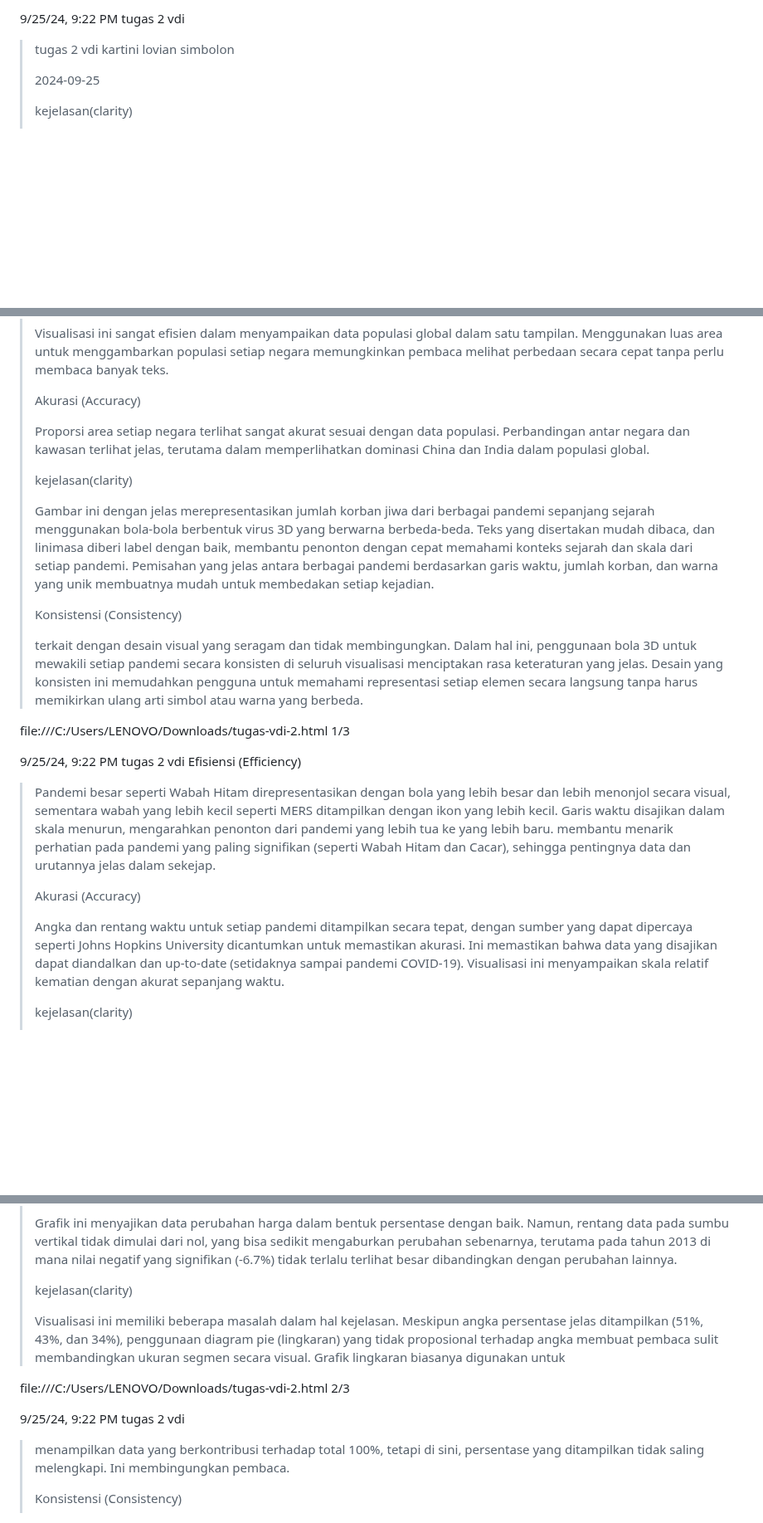
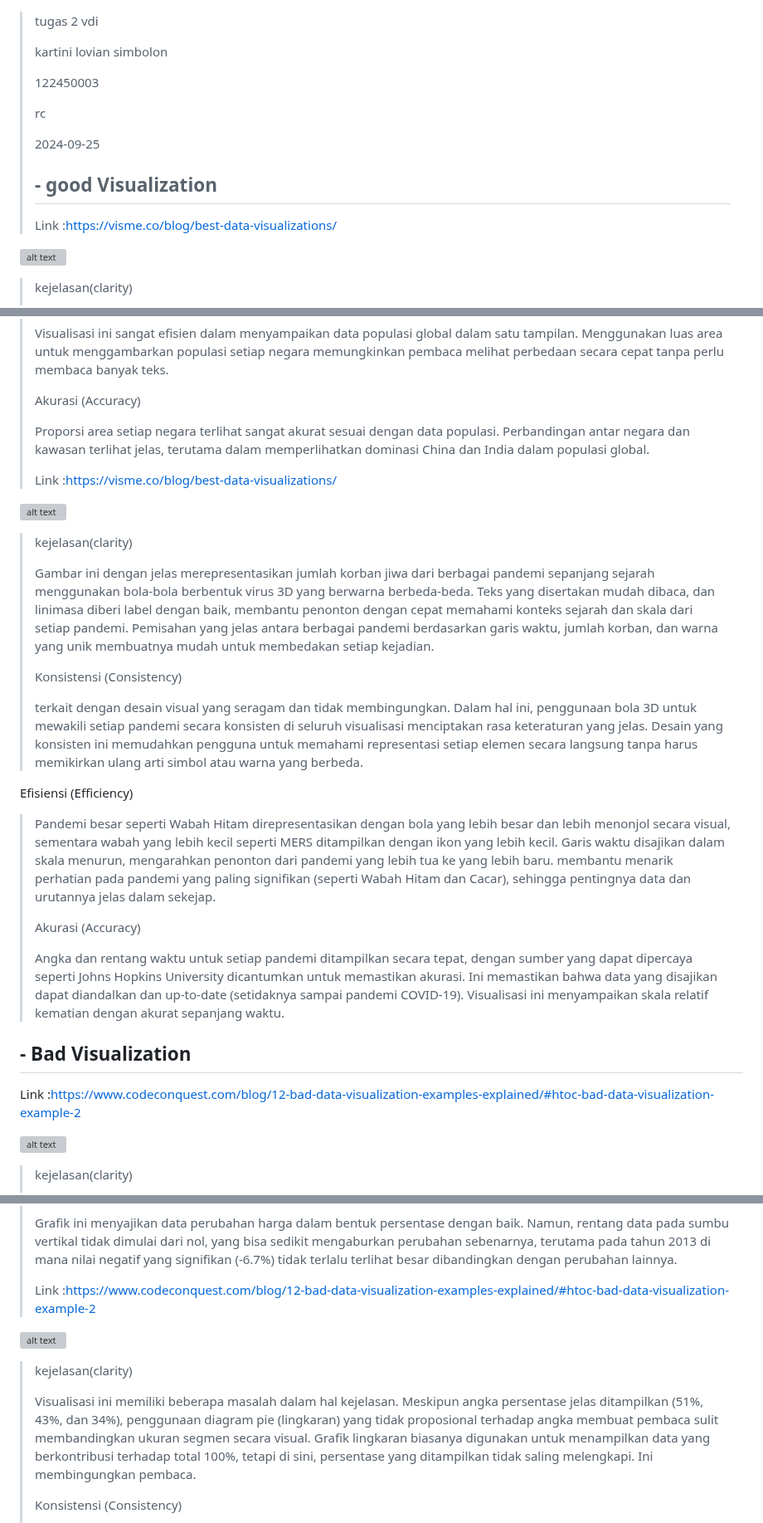
Before and after one commit to kartinils/22450003_kartini-lovian-simbolon_tugasVdi1, a Markdown page: tugas 2 vdi.md, 3 parts joined by grey strips. Shown at 83% size. GitHub-like rendering; blank space fills up the shorter version; grey boxes are pictures that could not be loaded.

Commit message:
122450003_tugas 2 vdi.md

```diff
--- a/tugas 2 vdi.md
+++ b/tugas 2 vdi.md
@@ -1,8 +1,20 @@
-9/25/24, 9:22 PM tugas 2 vdi
 
-> tugas 2 vdi kartini lovian simbolon
+
+> tugas 2 vdi
+>
+> kartini lovian simbolon
+>
+> 122450003
+>
+> rc
 >
 > 2024-09-25
+>
+> ## **- good Visualization**
+>
+>  Link :[https://visme.co/blog/best-data-visualizations/](https://visme.co/blog/best-data-visualizations/)
+
+![alt text](https://visme.co/blog/wp-content/uploads/2023/01/4-3-768x1189.png?raw=true)
 >
 > kejelasan(clarity)
 >
@@ -32,6 +44,11 @@
 > terutama dalam memperlihatkan dominasi China dan India dalam populasi
 > global.
 >
+> Link :[https://visme.co/blog/best-data-visualizations/](https://visme.co/blog/best-data-visualizations/)
+
+![alt text](https://visme.co/blog/wp-content/uploads/2021/08/Visualizing-the-History-of-Pandemics-768x1808.jpg?raw=true)
+>
+>
 > kejelasan(clarity)
 >
 > Gambar ini dengan jelas merepresentasikan jumlah korban jiwa dari
@@ -52,9 +69,8 @@
 > representasi setiap elemen secara langsung tanpa harus memikirkan
 > ulang arti simbol atau warna yang berbeda.
 
-file:///C:/Users/LENOVO/Downloads/tugas-vdi-2.html 1/3
 
-9/25/24, 9:22 PM tugas 2 vdi Efisiensi (Efficiency)
+Efisiensi (Efficiency)
 
 > Pandemi besar seperti Wabah Hitam direpresentasikan dengan bola yang
 > lebih besar dan lebih menonjol secara visual, sementara wabah yang
@@ -72,7 +88,13 @@ file:///C:/Users/LENOVO/Downloads/tugas-vdi-2.html 1/3
 > disajikan dapat diandalkan dan up-to-date (setidaknya sampai pandemi
 > COVID-19). Visualisasi ini menyampaikan skala relatif kematian dengan
 > akurat sepanjang waktu.
->
+
+## **- Bad Visualization**
+
+Link :[https://www.codeconquest.com/blog/12-bad-data-visualization-examples-explained/#htoc-bad-data-visualization-example-2](https://www.codeconquest.com/blog/12-bad-data-visualization-examples-explained/#htoc-bad-data-visualization-example-2)
+
+![alt text](https://i0.wp.com/www.codeconquest.com/wp-content/uploads/image-7.png?w=935&ssl=1?raw=true)
+
 > kejelasan(clarity)
 >
 > Visualisasi ini cukup jelas dalam menyajikan data perubahan harga
@@ -106,6 +128,13 @@ file:///C:/Users/LENOVO/Downloads/tugas-vdi-2.html 1/3
 > pada tahun 2013 di mana nilai negatif yang signifikan (-6.7%) tidak
 > terlalu terlihat besar dibandingkan dengan perubahan lainnya.
 >
+>
+>
+> Link :[https://www.codeconquest.com/blog/12-bad-data-visualization-examples-explained/#htoc-bad-data-visualization-example-2](https://www.codeconquest.com/blog/12-bad-data-visualization-examples-explained/#htoc-bad-data-visualization-example-2)
+
+![alt text](https://i0.wp.com/www.codeconquest.com/wp-content/uploads/image-9.png?w=640&ssl=1?raw=true)
+
+>
 > kejelasan(clarity)
 >
 > Visualisasi ini memiliki beberapa masalah dalam hal kejelasan.
@@ -113,11 +142,6 @@ file:///C:/Users/LENOVO/Downloads/tugas-vdi-2.html 1/3
 > penggunaan diagram pie (lingkaran) yang tidak proposional terhadap
 > angka membuat pembaca sulit membandingkan ukuran segmen secara visual.
 > Grafik lingkaran biasanya digunakan untuk
-
-file:///C:/Users/LENOVO/Downloads/tugas-vdi-2.html 2/3
-
-9/25/24, 9:22 PM tugas 2 vdi
-
 > menampilkan data yang berkontribusi terhadap total 100%, tetapi di
 > sini, persentase yang ditampilkan tidak saling melengkapi. Ini
 > membingungkan pembaca.
```
Also changed, not shown: other parts of tugas 2 vdi.md (+0 -2 lines).
